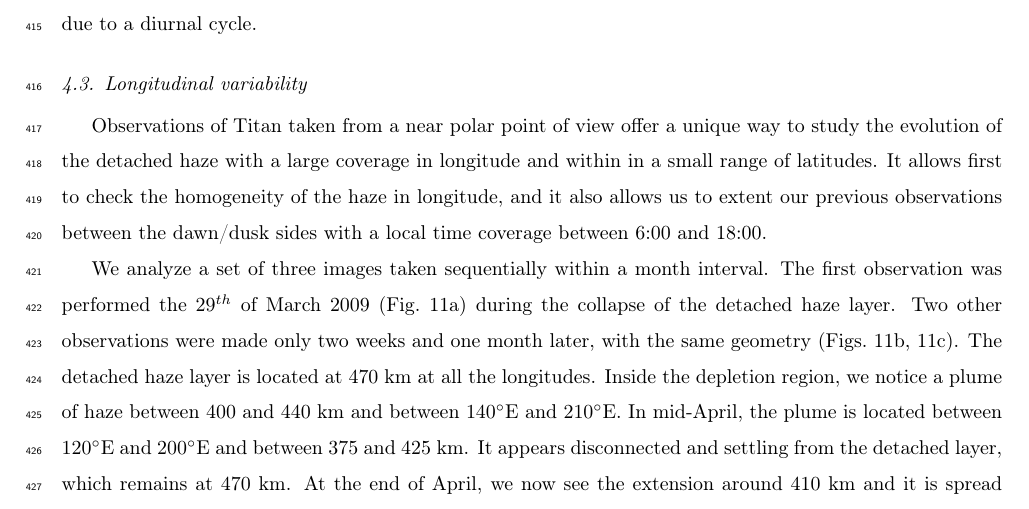
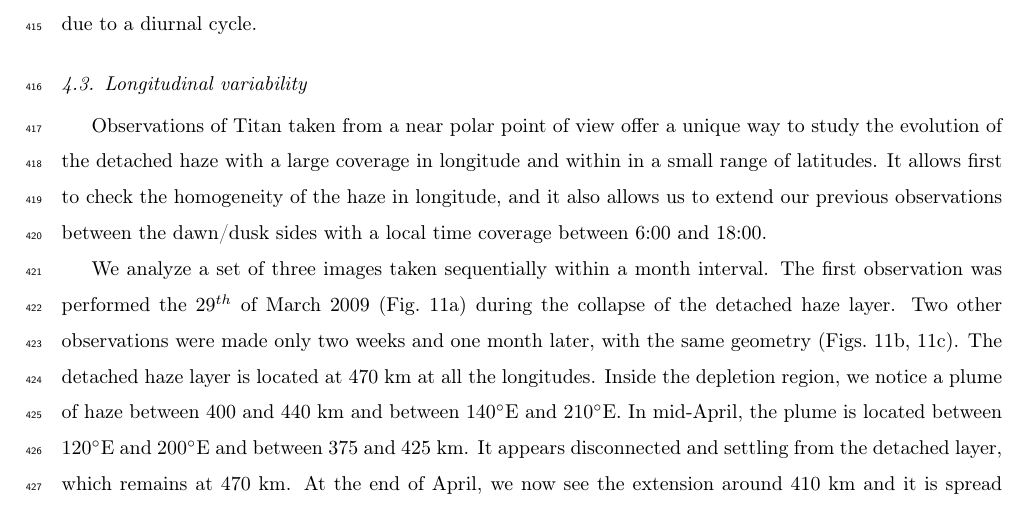
Before and after one commit to seignovert/arxiv-2102.05384, a LaTeX paper (article.tex, which reads 4.3-lon_variations.tex): part of page 17 of 26, cut so that both start at the same text. Compiled offline with pdfLaTeX.

Commit message:
Spelling fixes

```diff
--- a/4.3-lon_variations.tex
+++ b/4.3-lon_variations.tex
@@ -2,7 +2,7 @@
 
 Observations of Titan taken from a near polar point of view offer a unique way to study the evolution of
 the detached haze with a large coverage in longitude and within in a small range of latitudes. It allows
-first to check the homogeneity of the haze in longitude, and it also allows us to extent our previous
+first to check the homogeneity of the haze in longitude, and it also allows us to extend our previous
 observations between the dawn/dusk sides with a local time coverage between 6:00 and 18:00.
 
 \begin{figure}[!ht]
```
Also changed, not shown: 0-abstract.tex (+0 -1 lines).
